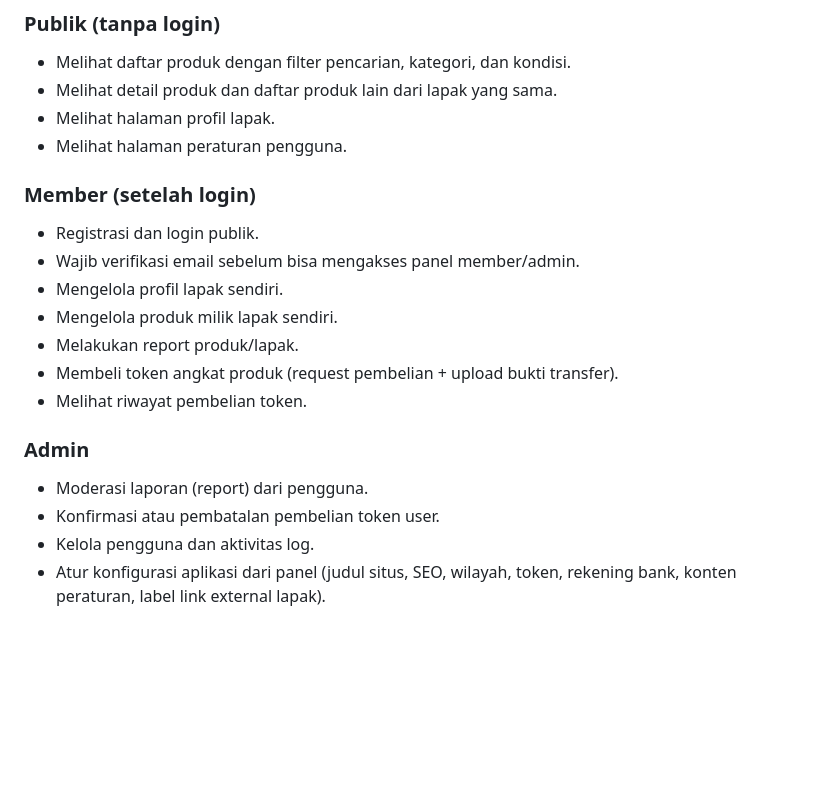
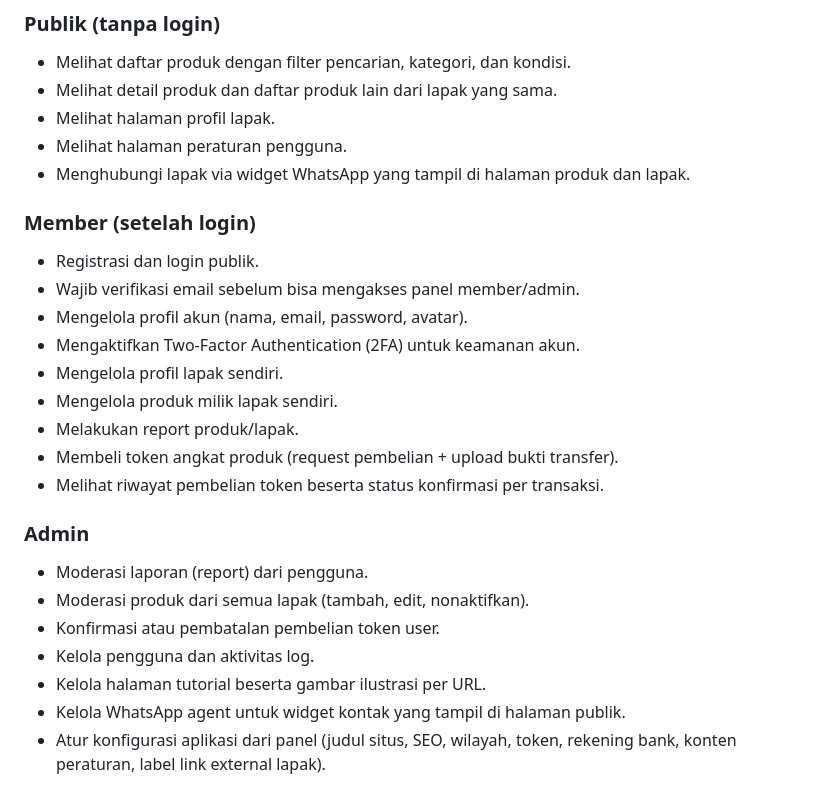
Before and after one commit to anindyoy/simple_mp, a Markdown page: README.md, the part around the change. GitHub-like rendering; blank space fills up the shorter version.

Commit message:
feat: update README to enhance user guidance with additional features and clarifications

```diff
--- a/README.md
+++ b/README.md
@@ -10,20 +10,26 @@ Aplikasi ini mendukung katalog produk publik, profil lapak, autentikasi user den
 - Melihat detail produk dan daftar produk lain dari lapak yang sama.
 - Melihat halaman profil lapak.
 - Melihat halaman peraturan pengguna.
+- Menghubungi lapak via widget WhatsApp yang tampil di halaman produk dan lapak.
 
 ### Member (setelah login)
 - Registrasi dan login publik.
 - Wajib verifikasi email sebelum bisa mengakses panel member/admin.
+- Mengelola profil akun (nama, email, password, avatar).
+- Mengaktifkan Two-Factor Authentication (2FA) untuk keamanan akun.
 - Mengelola profil lapak sendiri.
 - Mengelola produk milik lapak sendiri.
 - Melakukan report produk/lapak.
 - Membeli token angkat produk (request pembelian + upload bukti transfer).
-- Melihat riwayat pembelian token.
+- Melihat riwayat pembelian token beserta status konfirmasi per transaksi.
 
 ### Admin
 - Moderasi laporan (report) dari pengguna.
+- Moderasi produk dari semua lapak (tambah, edit, nonaktifkan).
 - Konfirmasi atau pembatalan pembelian token user.
 - Kelola pengguna dan aktivitas log.
+- Kelola halaman tutorial beserta gambar ilustrasi per URL.
+- Kelola WhatsApp agent untuk widget kontak yang tampil di halaman publik.
 - Atur konfigurasi aplikasi dari panel (judul situs, SEO, wilayah, token, rekening bank, konten peraturan, label link external lapak).
 
 ## Stack Teknologi
```
